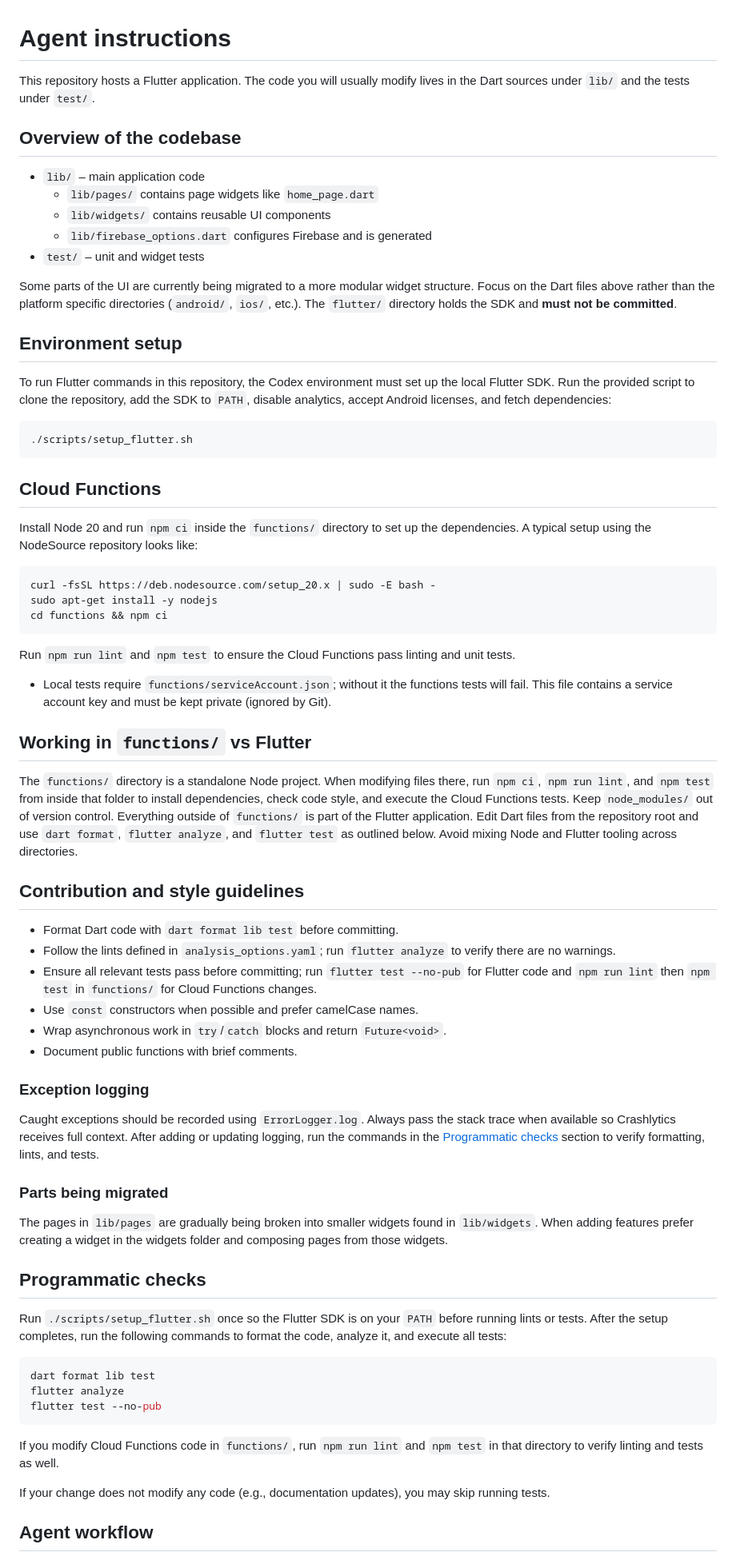
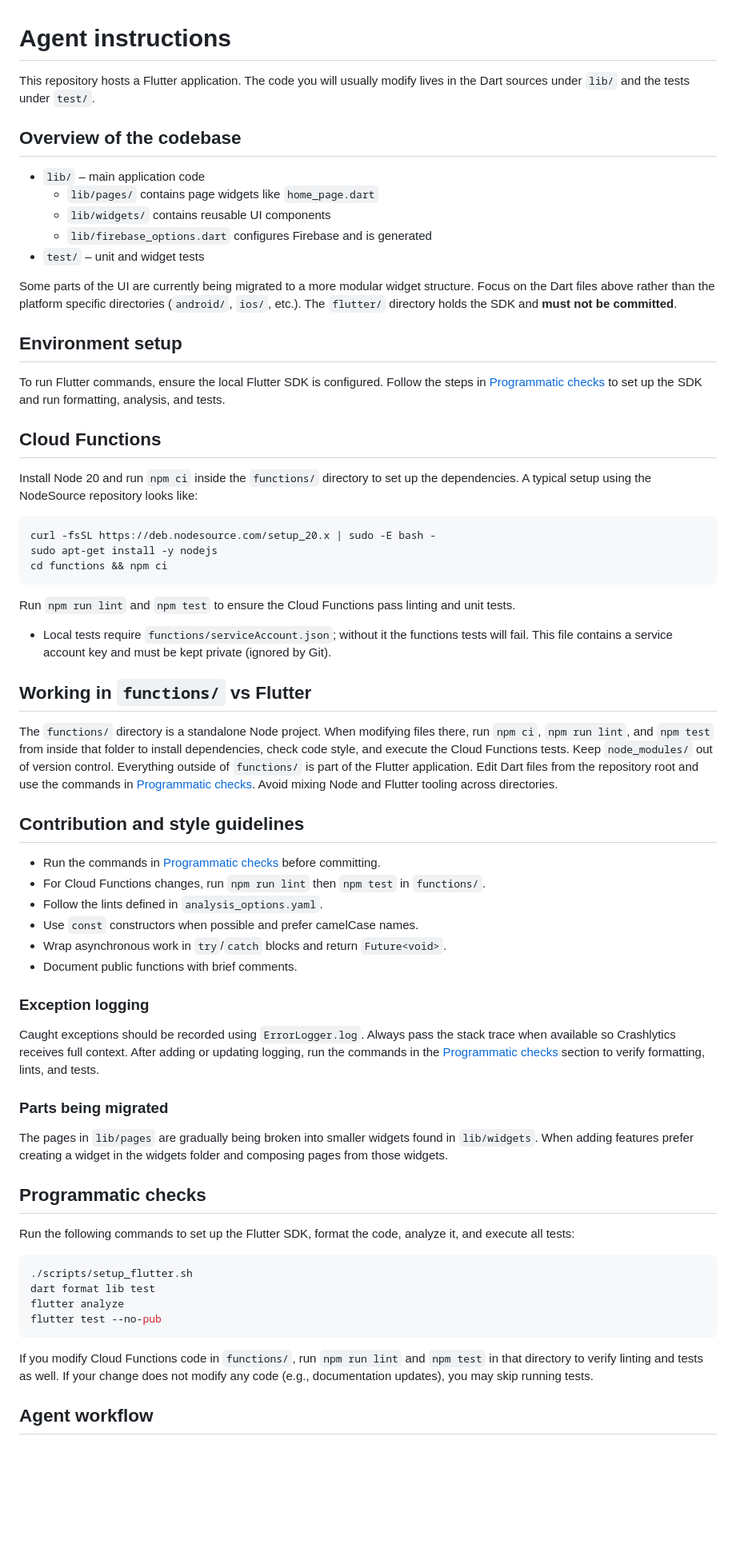
Before and after one commit to Shir0o/bible-read, a Markdown page: AGENTS.md, the part around the change printed below. Shown: that part at 80% size. Drawn GitHub-style; blank space fills up the shorter version.

Commit message:
docs: consolidate test instructions

````diff
--- a/AGENTS.md
+++ b/AGENTS.md
@@ -1,7 +1,6 @@
 # Agent instructions
 
-This repository hosts a Flutter application. The code you will usually modify
-lives in the Dart sources under `lib/` and the tests under `test/`.
+This repository hosts a Flutter application. The code you will usually modify lives in the Dart sources under `lib/` and the tests under `test/`.
 
 ## Overview of the codebase
 
@@ -11,26 +10,15 @@ lives in the Dart sources under `lib/` and the tests under `test/`.
   - `lib/firebase_options.dart` configures Firebase and is generated
 - `test/` – unit and widget tests
 
-Some parts of the UI are currently being migrated to a more modular widget
-structure. Focus on the Dart files above rather than the platform specific
-directories (`android/`, `ios/`, etc.). The `flutter/` directory holds the SDK
-and **must not be committed**.
+Some parts of the UI are currently being migrated to a more modular widget structure. Focus on the Dart files above rather than the platform specific directories (`android/`, `ios/`, etc.). The `flutter/` directory holds the SDK and **must not be committed**.
 
 ## Environment setup
 
-To run Flutter commands in this repository, the Codex environment must set up
-the local Flutter SDK. Run the provided script to clone the repository, add the
-SDK to `PATH`, disable analytics, accept Android licenses, and fetch
-dependencies:
-
-```bash
-./scripts/setup_flutter.sh
-```
+To run Flutter commands, ensure the local Flutter SDK is configured. Follow the steps in [Programmatic checks](#programmatic-checks) to set up the SDK and run formatting, analysis, and tests.
 
 ## Cloud Functions
 
-Install Node 20 and run `npm ci` inside the `functions/` directory to set up the
-dependencies. A typical setup using the NodeSource repository looks like:
+Install Node 20 and run `npm ci` inside the `functions/` directory to set up the dependencies. A typical setup using the NodeSource repository looks like:
 
 ```bash
 curl -fsSL https://deb.nodesource.com/setup_20.x | sudo -E bash -
@@ -44,21 +32,13 @@ Run `npm run lint` and `npm test` to ensure the Cloud Functions pass linting and
 
 ## Working in `functions/` vs Flutter
 
-The `functions/` directory is a standalone Node project. When modifying files
-there, run `npm ci`, `npm run lint`, and `npm test` from inside that folder to
-install dependencies, check code style, and execute the Cloud Functions tests. Keep
-`node_modules/` out of version control. Everything outside of `functions/` is
-part of the Flutter application. Edit Dart files from the repository root and
-use `dart format`, `flutter analyze`, and `flutter test`
-as outlined below. Avoid mixing Node and Flutter tooling across directories.
+The `functions/` directory is a standalone Node project. When modifying files there, run `npm ci`, `npm run lint`, and `npm test` from inside that folder to install dependencies, check code style, and execute the Cloud Functions tests. Keep `node_modules/` out of version control. Everything outside of `functions/` is part of the Flutter application. Edit Dart files from the repository root and use the commands in [Programmatic checks](#programmatic-checks). Avoid mixing Node and Flutter tooling across directories.
 
 ## Contribution and style guidelines
 
-- Format Dart code with `dart format lib test` before committing.
-- Follow the lints defined in `analysis_options.yaml`; run `flutter analyze` to
-  verify there are no warnings.
-- Ensure all relevant tests pass before committing; run `flutter test --no-pub`
-  for Flutter code and `npm run lint` then `npm test` in `functions/` for Cloud Functions changes.
+- Run the commands in [Programmatic checks](#programmatic-checks) before committing.
+- For Cloud Functions changes, run `npm run lint` then `npm test` in `functions/`.
+- Follow the lints defined in `analysis_options.yaml`.
 - Use `const` constructors when possible and prefer camelCase names.
 - Wrap asynchronous work in `try`/`catch` blocks and return `Future<void>`.
 - Document public functions with brief comments.
@@ -69,27 +49,20 @@ Caught exceptions should be recorded using `ErrorLogger.log`. Always pass the st
 
 ### Parts being migrated
 
-The pages in `lib/pages` are gradually being broken into smaller widgets found
-in `lib/widgets`. When adding features prefer creating a widget in the widgets
-folder and composing pages from those widgets.
+The pages in `lib/pages` are gradually being broken into smaller widgets found in `lib/widgets`. When adding features prefer creating a widget in the widgets folder and composing pages from those widgets.
 
 ## Programmatic checks
 
-Run `./scripts/setup_flutter.sh` once so the Flutter SDK is on your `PATH`
-before running lints or tests. After the setup completes, run the following
-commands to format the code, analyze it, and execute all tests:
+Run the following commands to set up the Flutter SDK, format the code, analyze it, and execute all tests:
 
 ```bash
+./scripts/setup_flutter.sh
 dart format lib test
 flutter analyze
 flutter test --no-pub
 ```
 
-If you modify Cloud Functions code in `functions/`, run `npm run lint` and
-`npm test` in that directory to verify linting and tests as well.
-
-If your change does not modify any code (e.g., documentation updates), you may skip running tests.
-
+If you modify Cloud Functions code in `functions/`, run `npm run lint` and `npm test` in that directory to verify linting and tests as well. If your change does not modify any code (e.g., documentation updates), you may skip running tests.
 
 ## Agent workflow
 
````
Also changed, not shown: other parts of AGENTS.md (+2 -83 lines).
